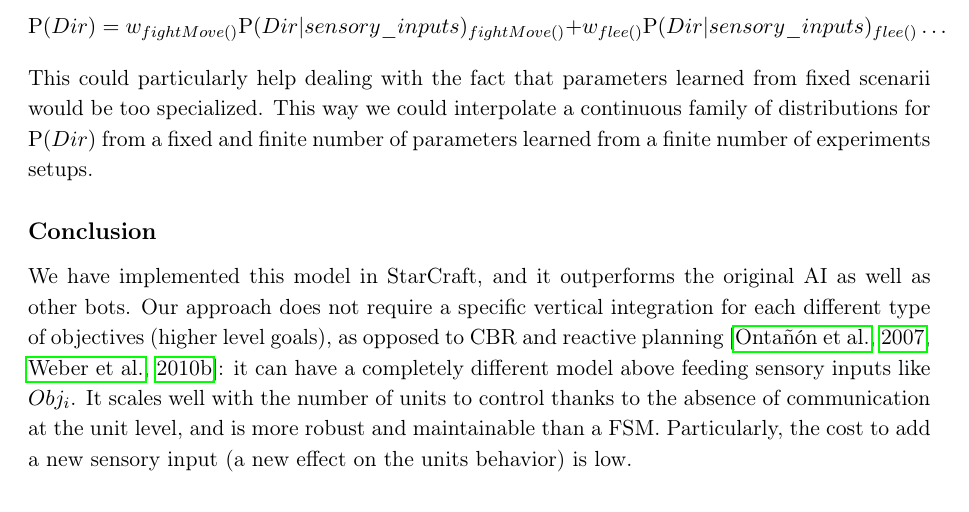
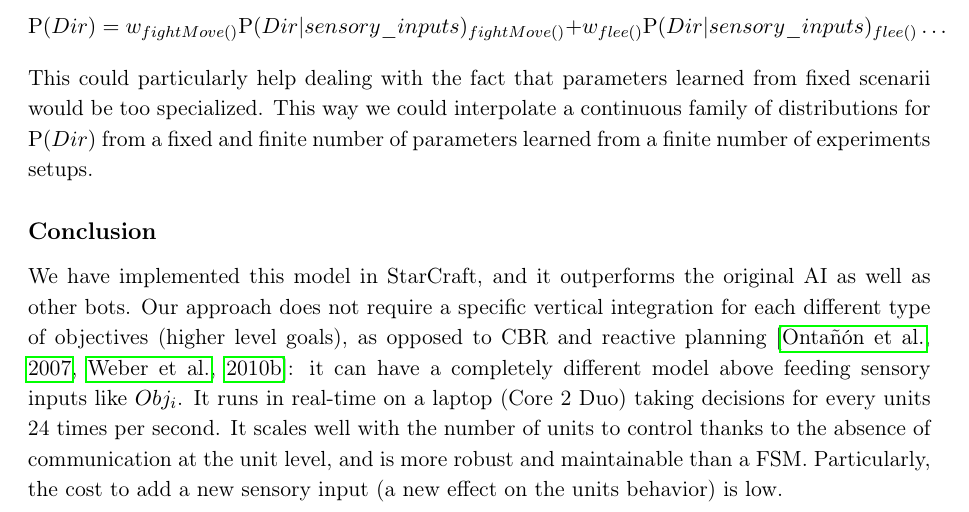
Before and after one commit to PaulMcKella/connections, a LaTeX thesis (phdthesis.tex, which reads chapters/micro.tex): part of page 88 of 159, cut so that both start at the same text. Compiled offline with pdfLaTeX.

Commit message:
minor addition to micro ccl

```diff
--- a/chapters/micro.tex
+++ b/chapters/micro.tex
@@ -586,4 +586,4 @@ This could particularly help dealing with the fact that parameters learned from
 
 \subsection{Conclusion}
 \label{BayesianUnitCCL}
-We have implemented this model in StarCraft, and it outperforms the original AI as well as other bots. Our approach does not require a specific vertical integration for each different type of objectives (higher level goals), as opposed to CBR and reactive planning \citep{Ontanon2007,WeberCIG10}: it can have a completely different model above feeding sensory inputs like $Obj_i$. It scales well with the number of units to control thanks to the absence of communication at the unit level, and is more robust and maintainable than a FSM. Particularly, the cost to add a new sensory input (a new effect on the units behavior) is low.
+We have implemented this model in StarCraft, and it outperforms the original AI as well as other bots. Our approach does not require a specific vertical integration for each different type of objectives (higher level goals), as opposed to CBR and reactive planning \citep{Ontanon2007,WeberCIG10}: it can have a completely different model above feeding sensory inputs like $Obj_i$. It runs in real-time on a laptop (Core 2 Duo) taking decisions for every units 24 times per second. It scales well with the number of units to control thanks to the absence of communication at the unit level, and is more robust and maintainable than a FSM. Particularly, the cost to add a new sensory input (a new effect on the units behavior) is low.
```
